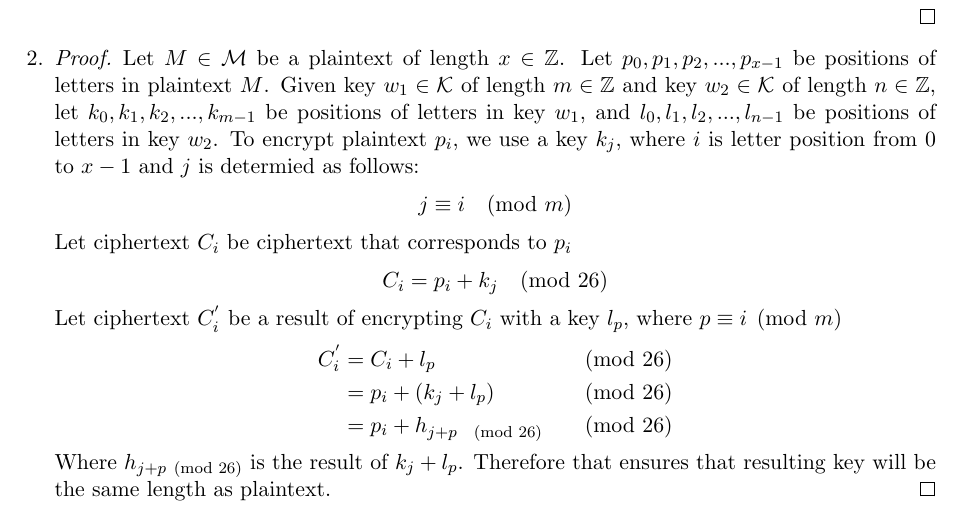
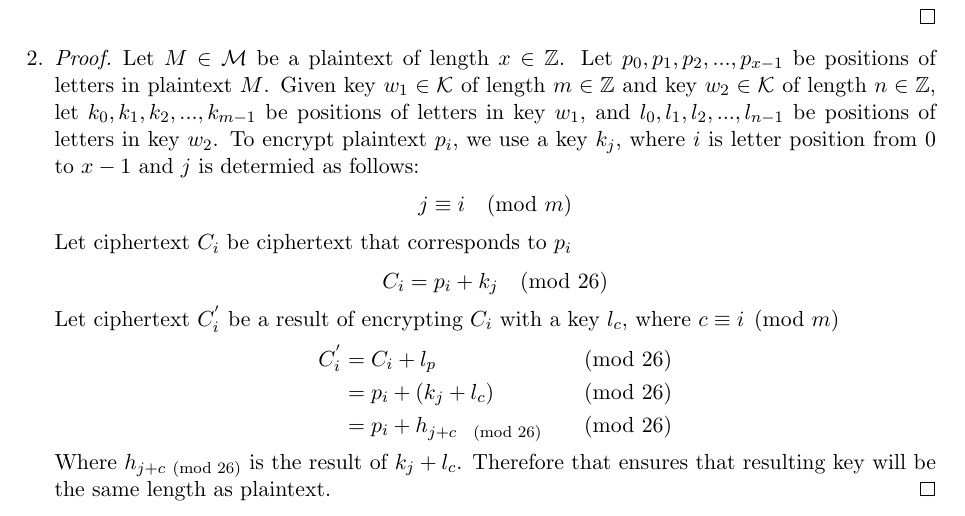
Before and after one commit to awave1/lecture-notes, a LaTeX problem sheet (cpsc418/assignments/assignment01/a01.tex): part of page 2 of 6, cut so that both start at the same text. Compiled offline with pdfLaTeX.

Commit message:
done asg

```diff
--- a/cpsc418/assignments/assignment01/a01.tex
+++ b/cpsc418/assignments/assignment01/a01.tex
@@ -113,15 +113,15 @@
       \[
         C_i = p_i + k_j \pmod {26}
       \]
-      Let ciphertext $C^{'}_i$ be a result of encrypting $C_i$ with a key $l_p$, where $p \equiv i \pmod m$
+      Let ciphertext $C^{'}_i$ be a result of encrypting $C_i$ with a key $l_c$, where $c \equiv i \pmod m$
       \begin{equation*}
       \begin{aligned}
         C^{'}_i &= C_i + l_p &\pmod {26} \\
-                &= p_i + (k_j + l_p) &\pmod {26} \\
-                &= p_i + h_{j + p \pmod{26}} &\pmod {26}
+                &= p_i + (k_j + l_c) &\pmod {26} \\
+                &= p_i + h_{j + c \pmod{26}} &\pmod {26}
       \end{aligned}
       \end{equation*}
-      Where $h_{j + p \pmod{26}}$ is the result of $k_j + l_p$. Therefore that ensures that resulting key will be the same length as plaintext.
+      Where $h_{j + c \pmod{26}}$ is the result of $k_j + l_c$. Therefore that ensures that resulting key will be the same length as plaintext.
     \end{proof}
 \end{enumerate}
 
```
Also changed, not shown: cpsc418/assignments/assignment01/a01.pdf.
